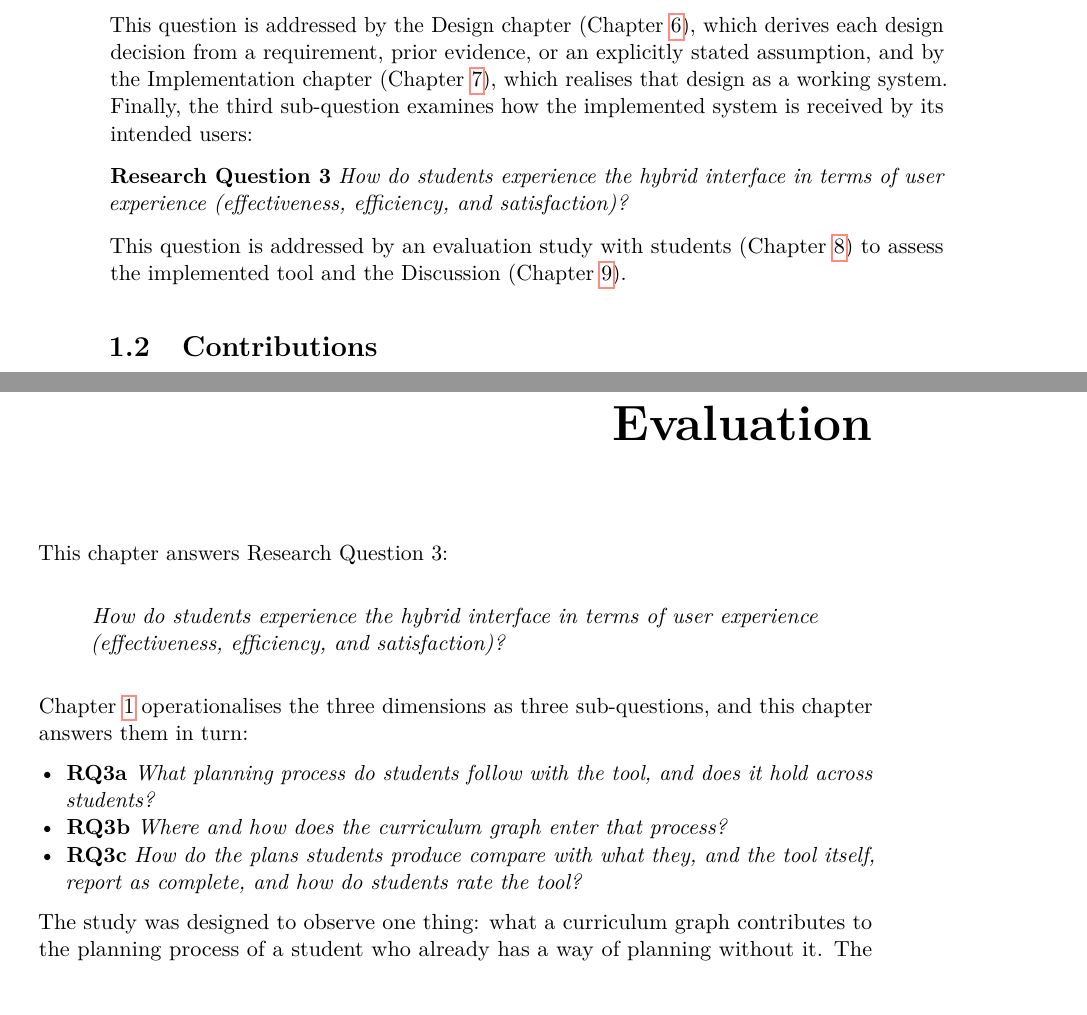
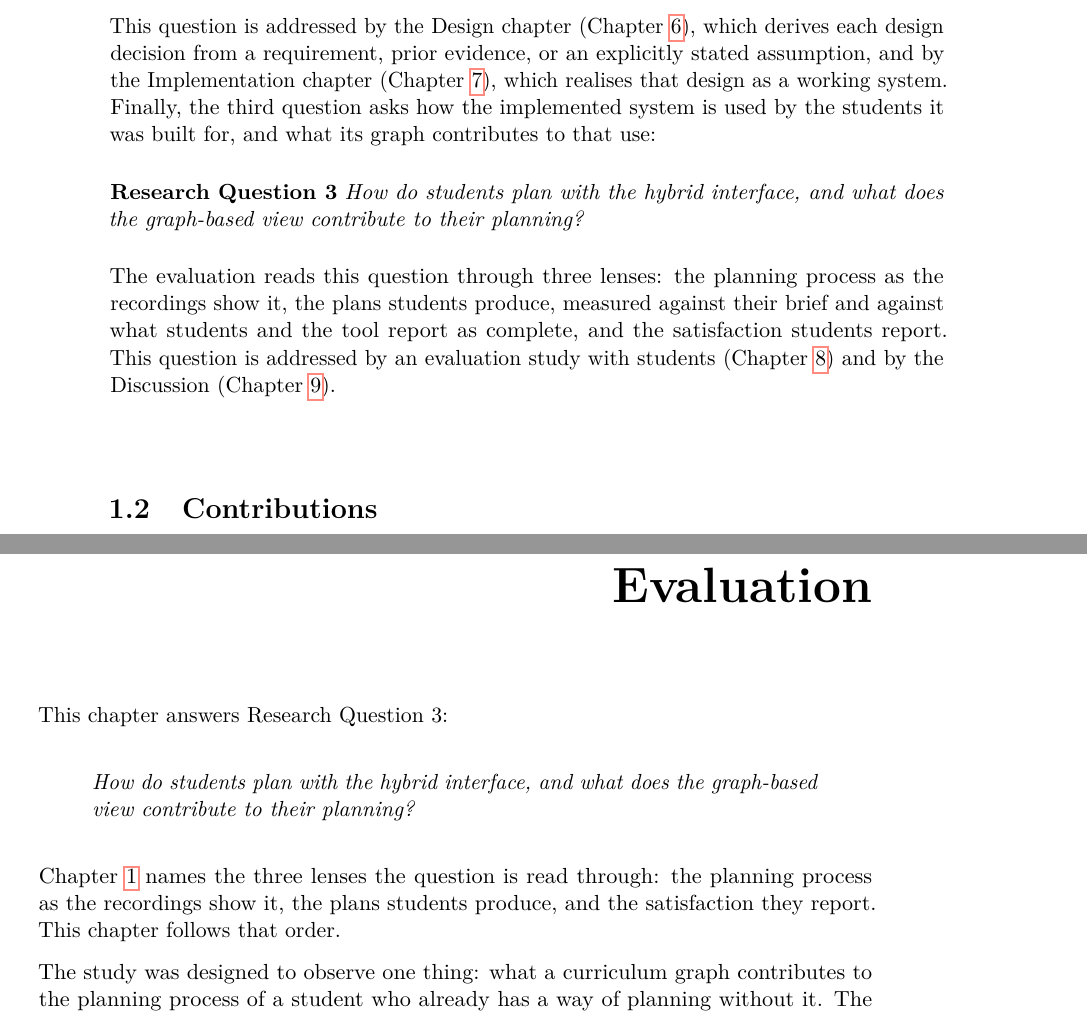
Before and after one commit to morischumacher/Diploma_Thesis, a LaTeX thesis (main.tex, which reads chapters/evaluation.tex, chapters/introduction.tex): two parts of pages 24 and 99 of 211, joined at a grey line, cut so that both start at the same text, the shorter picture padded with empty space. Compiled offline with pdfLaTeX.

Commit message:
RQ3 reworded to what the study asks: how students plan, and what the graph contributes
New wording, character-identical in Chapter 1 and Chapter 8: "How do
students plan with the hybrid interface, and what does the graph-based
view contribute to their planning?" The three lenses the evaluation
reads it through (the process, the plans produced, the satisfaction
reported) are stated one level down, in Chapter 1 after the question
and in Chapter 8's method. The ISO triad and the sub-questions are
withdrawn; Chapter 9's answer follows the two clauses, then the lenses.

Co-Authored-By: Claude Fable 5.1 <noreply@anthropic.com>
Claude-Session: https://claude.ai/code/session_01MLUFGCVLTdE5xbPVnNzfiY

```diff
--- a/chapters/evaluation.tex
+++ b/chapters/evaluation.tex
@@ -2,16 +2,10 @@
 This chapter answers Research Question~3:
 
 \begin{quote}
-\textit{How do students experience the hybrid interface in terms of user experience (effectiveness, efficiency, and satisfaction)?}
+\textit{How do students plan with the hybrid interface, and what does the graph-based view contribute to their planning?}
 \end{quote}
 
-Chapter~\ref{chap:introduction} operationalises the three dimensions as three sub-questions, and this chapter answers them in turn:
-
-\begin{itemize}
-    \item \textbf{RQ3a} \emph{What planning process do students follow with the tool, and does it hold across students?}
-    \item \textbf{RQ3b} \emph{Where and how does the curriculum graph enter that process?}
-    \item \textbf{RQ3c} \emph{How do the plans students produce compare with what they, and the tool itself, report as complete, and how do students rate the tool?}
-\end{itemize}
+Chapter~\ref{chap:introduction} names the three lenses the question is read through: the planning process as the recordings show it, the plans students produce, and the satisfaction they report. This chapter follows that order.
 
 The study was designed to observe one thing: what a curriculum graph contributes to the planning process of a student who already has a way of planning without it. The formative study had treated the value of a graph-based view as a premise, the first of the two assumptions stated in Section~\ref{sec:overall-assumptions}, and the design had assigned the two views different roles, exploration to the graph and commitment to the table (Section~\ref{sec:mutual-exclusion}). Neither had been tested. The study therefore has eleven students plan a comparable task twice with the tool of Chapter~\ref{chap:implementation}, first without the graph and then with it, and records not only what they report but what they do, so that the graph's contribution can be located in the process rather than inferred from a rating. That intention fixed the design, and so did the scale a master's thesis affords. A reliable estimate of the graph's effect on outcomes, on speed or on plan quality would need a counterbalanced sample several times larger than eleven, matched for curriculum knowledge and run without a facilitator; none of that was available. The choice was therefore made deliberately to study few students deeply rather than many shallowly: eleven sessions, two records per session, every frame of every recording labelled, and findings reported as descriptions and as hypotheses rather than as effects. The order of the two conditions is deliberate for the same reason, its cost was known in advance and is stated in Section~\ref{sec:eval-order}, and no claim in this chapter is one the order would compromise.
 
--- a/chapters/introduction.tex
+++ b/chapters/introduction.tex
@@ -17,11 +17,11 @@ Building on these requirements, the second sub-question concerns the design and
 \textbf{Research Question 2} \emph{How can we design and implement a hybrid interface that combines graph-based visualisation with table-based planning to help students plan their studies and understand curriculum structure and course dependencies, based on those requirements?}
 
 This question is addressed by the Design chapter (Chapter~\ref{chap:design}), which derives each design decision from a requirement, prior evidence, or an explicitly stated assumption, and by the Implementation chapter (Chapter~\ref{chap:implementation}), which realises that design as a working system.
-Finally, the third sub-question examines how the implemented system is received by its intended users:
+Finally, the third question asks how the implemented system is used by the students it was built for, and what its graph contributes to that use:
 
-\textbf{Research Question 3} \emph{How do students experience the hybrid interface in terms of user experience (effectiveness, efficiency, and satisfaction)?}
+\textbf{Research Question 3} \emph{How do students plan with the hybrid interface, and what does the graph-based view contribute to their planning?}
 
-This question is addressed by an evaluation study with students (Chapter~\ref{chap:evaluation}) to assess the implemented tool and the Discussion (Chapter~\ref{chap:discussion}).
+The evaluation reads this question through three lenses: the planning process as the recordings show it, the plans students produce, measured against their brief and against what students and the tool report as complete, and the satisfaction students report. This question is addressed by an evaluation study with students (Chapter~\ref{chap:evaluation}) and by the Discussion (Chapter~\ref{chap:discussion}).
 
 \section{Contributions}
 \label{sec:contributions}
```
Also changed, not shown: chapters/discussion.tex (+2 -2 lines), chapters/evaluation.tex (6 more changed lines), chapters/introduction.tex (2 more changed lines).
